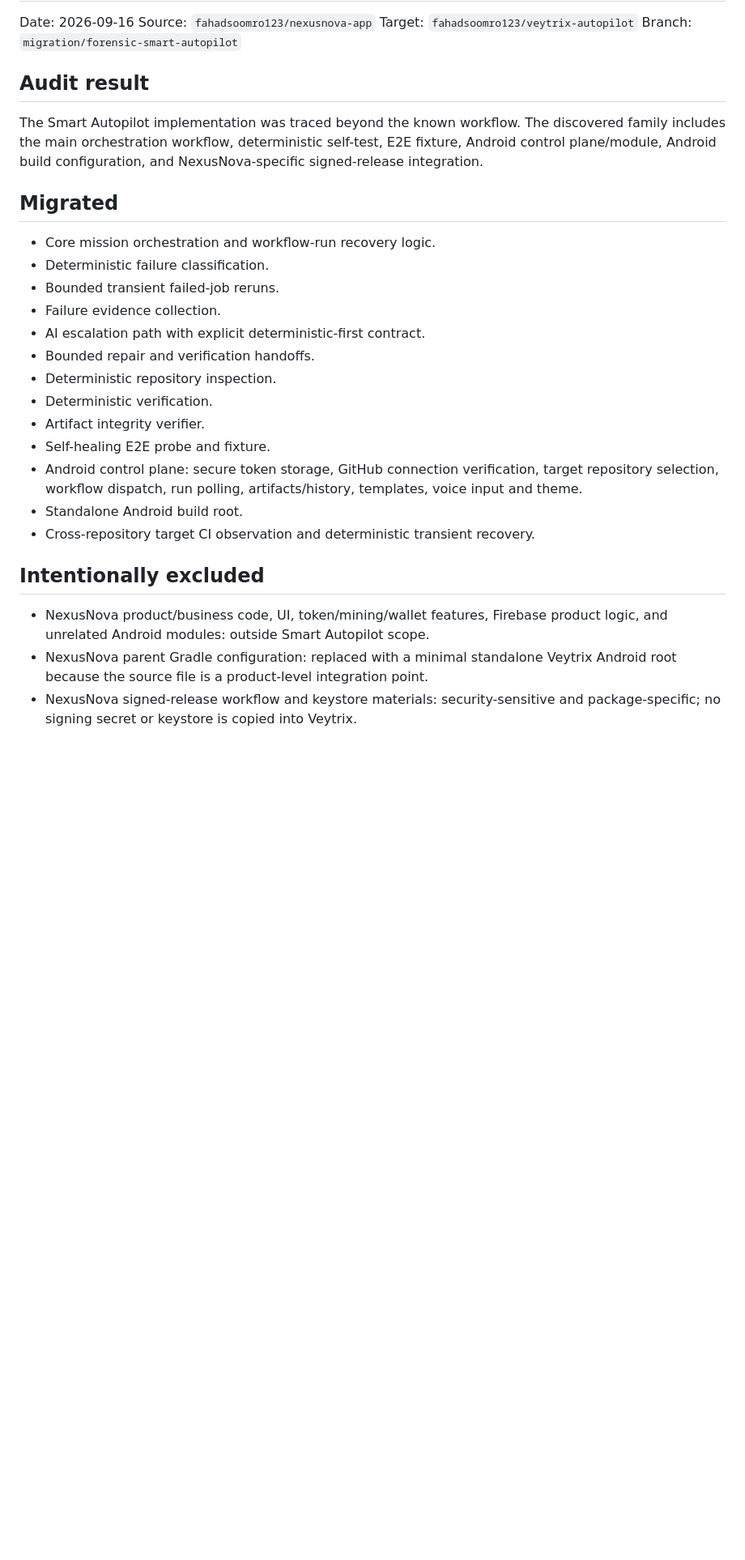
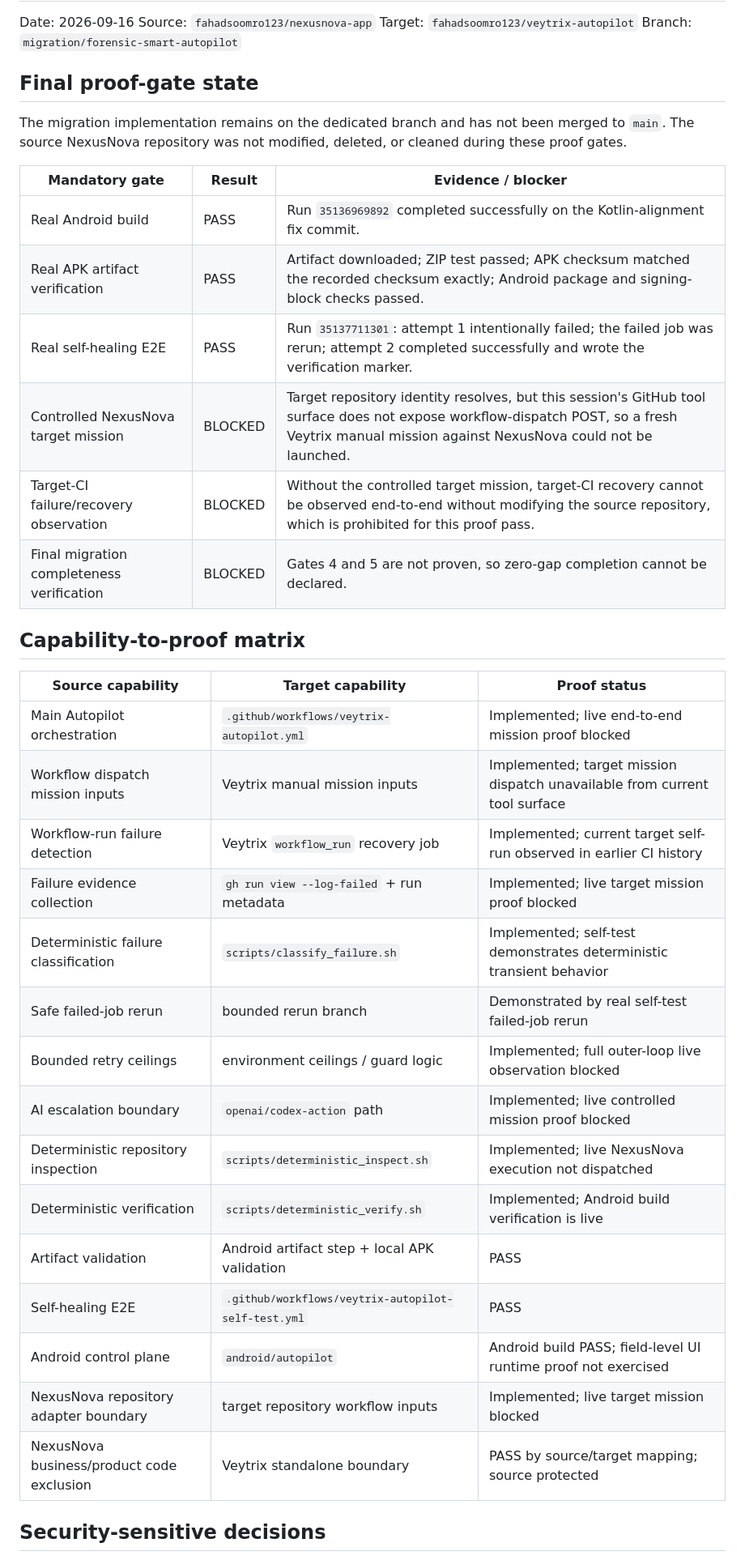
Before and after one commit to fahadsoomro123/veytrix-autopilot, a Markdown page: docs/migration/COMPLETENESS-REPORT.md, the part around one of its changes. Shown at 81% size. GitHub-like rendering; blank space fills up the shorter version.

Commit message:
docs: finalize proof-gate completeness record

```diff
--- a/docs/migration/COMPLETENESS-REPORT.md
+++ b/docs/migration/COMPLETENESS-REPORT.md
@@ -5,29 +5,38 @@ Source: `fahadsoomro123/nexusnova-app`
 Target: `fahadsoomro123/veytrix-autopilot`
 Branch: `migration/forensic-smart-autopilot`
 
-## Audit result
+## Final proof-gate state
 
-The Smart Autopilot implementation was traced beyond the known workflow. The discovered family includes the main orchestration workflow, deterministic self-test, E2E fixture, Android control plane/module, Android build configuration, and NexusNova-specific signed-release integration.
+The migration implementation remains on the dedicated branch and has not been merged to `main`. The source NexusNova repository was not modified, deleted, or cleaned during these proof gates.
 
-## Migrated
+| Mandatory gate | Result | Evidence / blocker |
+|---|---|---|
+| Real Android build | PASS | Run `35136969892` completed successfully on the Kotlin-alignment fix commit. |
+| Real APK artifact verification | PASS | Artifact downloaded; ZIP test passed; APK checksum matched the recorded checksum exactly; Android package and signing-block checks passed. |
+| Real self-healing E2E | PASS | Run `35137711301`: attempt 1 intentionally failed; the failed job was rerun; attempt 2 completed successfully and wrote the verification marker. |
+| Controlled NexusNova target mission | BLOCKED | Target repository identity resolves, but this session's GitHub tool surface does not expose workflow-dispatch POST, so a fresh Veytrix manual mission against NexusNova could not be launched. |
+| Target-CI failure/recovery observation | BLOCKED | Without the controlled target mission, target-CI recovery cannot be observed end-to-end without modifying the source repository, which is prohibited for this proof pass. |
+| Final migration completeness verification | BLOCKED | Gates 4 and 5 are not proven, so zero-gap completion cannot be declared. |
 
-- Core mission orchestration and workflow-run recovery logic.
-- Deterministic failure classification.
-- Bounded transient failed-job reruns.
-- Failure evidence collection.
-- AI escalation path with explicit deterministic-first contract.
-- Bounded repair and verification handoffs.
-- Deterministic repository inspection.
-- Deterministic verification.
-- Artifact integrity verifier.
-- Self-healing E2E probe and fixture.
-- Android control plane: secure token storage, GitHub connection verification, target repository selection, workflow dispatch, run polling, artifacts/history, templates, voice input and theme.
-- Standalone Android build root.
-- Cross-repository target CI observation and deterministic transient recovery.
+## Capability-to-proof matrix
 
-## Intentionally excluded
+| Source capability | Target capability | Proof status |
+|---|---|---|
+| Main Autopilot orchestration | `.github/workflows/veytrix-autopilot.yml` | Implemented; live end-to-end mission proof blocked |
+| Workflow dispatch mission inputs | Veytrix manual mission inputs | Implemented; target mission dispatch unavailable from current tool surface |
+| Workflow-run failure detection | Veytrix `workflow_run` recovery job | Implemented; current target self-run observed in earlier CI history |
+| Failure evidence collection | `gh run view --log-failed` + run metadata | Implemented; live target mission proof blocked |
+| Deterministic failure classification | `scripts/classify_failure.sh` | Implemented; self-test demonstrates deterministic transient behavior |
+| Safe failed-job rerun | bounded rerun branch | Demonstrated by real self-test failed-job rerun |
+| Bounded retry ceilings | environment ceilings / guard logic | Implemented; full outer-loop live observation blocked |
+| AI escalation boundary | `openai/codex-action` path | Implemented; live controlled mission proof blocked |
+| Deterministic repository inspection | `scripts/deterministic_inspect.sh` | Implemented; live NexusNova execution not dispatched |
+| Deterministic verification | `scripts/deterministic_verify.sh` | Implemented; Android build verification is live |
+| Artifact validation | Android artifact step + local APK validation | PASS |
+| Self-healing E2E | `.github/workflows/veytrix-autopilot-self-test.yml` | PASS |
+| Android control plane | `android/autopilot` | Android build PASS; field-level UI runtime proof not exercised |
+| NexusNova repository adapter boundary | target repository workflow inputs | Implemented; live target mission blocked |
+| NexusNova business/product code exclusion | Veytrix standalone boundary | PASS by source/target mapping; source protected |
 
-- NexusNova product/business code, UI, token/mining/wallet features, Firebase product logic, and unrelated Android modules: outside Smart Autopilot scope.
-- NexusNova parent Gradle configuration: replaced with a minimal standalone Veytrix Android root because the source file is a product-level integration point.
-- NexusNova signed-release workflow and keystore materials: security-sensitive and package-specific; no signing secret or keystore is copied into Veytrix.
+## Security-sensitive decisions
 
```
Also changed, not shown: other parts of docs/migration/COMPLETENESS-REPORT.md (+21 -21 lines).
